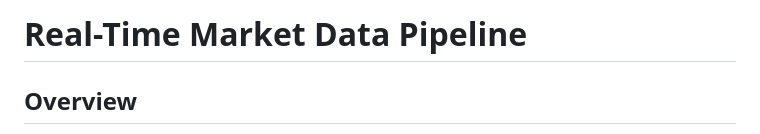
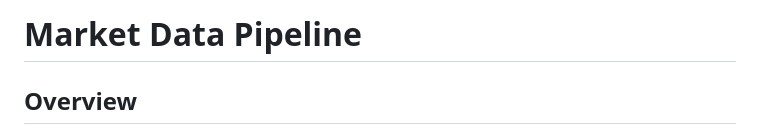
Before and after one commit to dheerajkrishna141/Market-Data-Pipeline, a Markdown page: README.md, the part around the change. GitHub-like rendering.

```diff
--- a/README.md
+++ b/README.md
@@ -1,4 +1,4 @@
-# Real-Time Market Data Pipeline
+# Market Data Pipeline
 
 ## Overview
 
```
